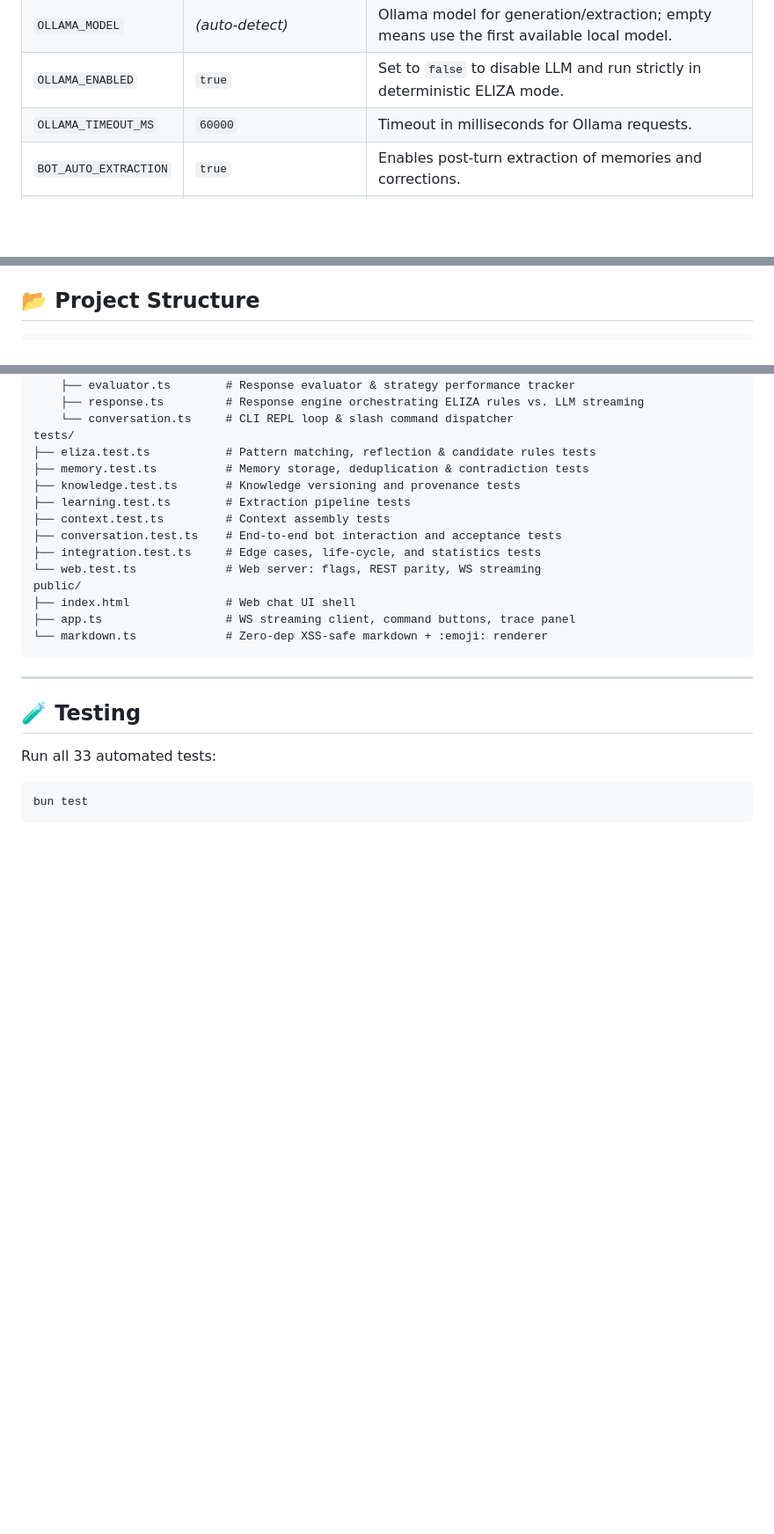
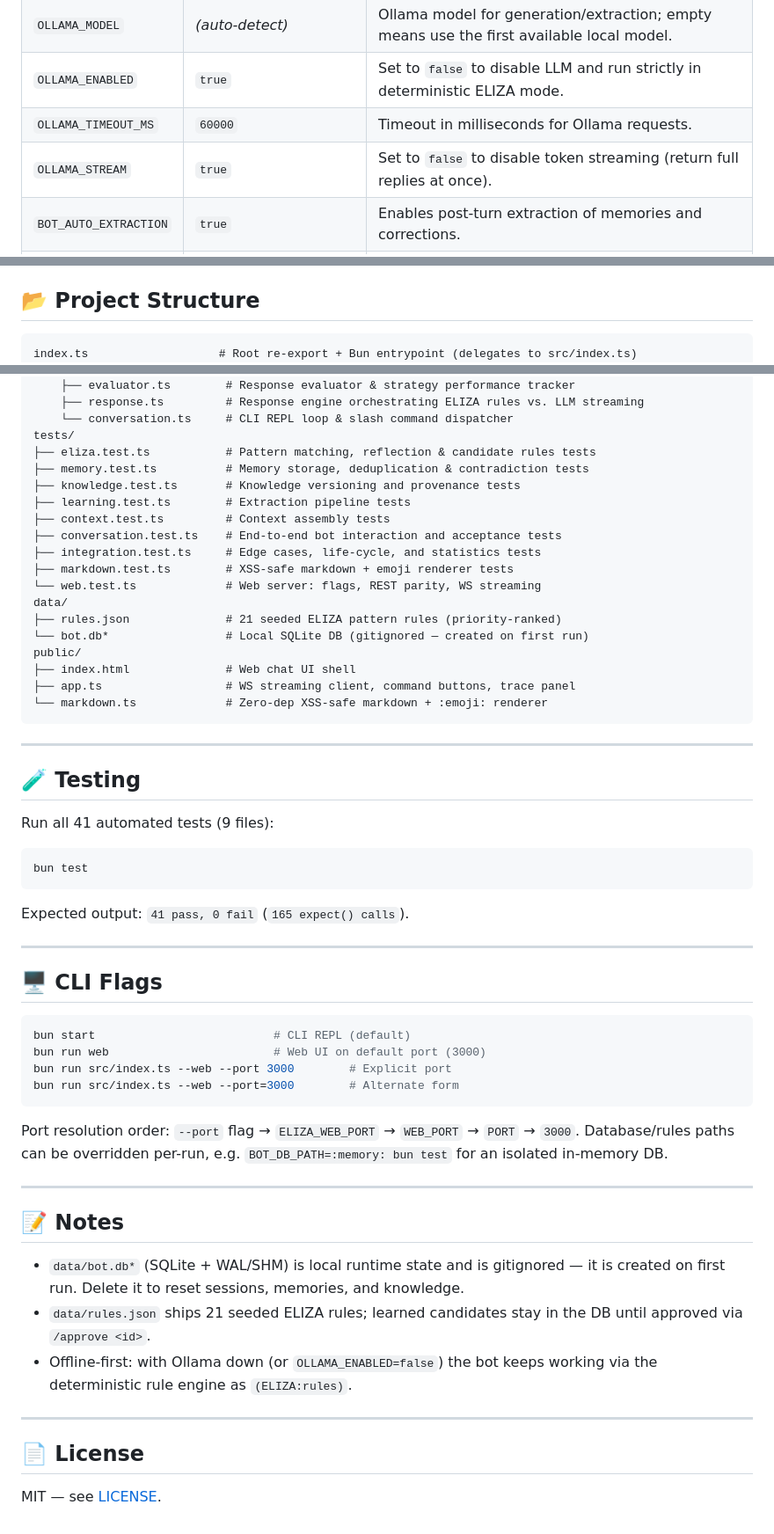
Before and after one commit to Sparky4567/eliza, a Markdown page: README.md, 3 parts joined by grey strips. Shown at 88% size. Rendered like a GitHub page; blank space fills up the shorter version.

Commit message:
Update README: fix test count, add OLLAMA_STREAM, CLI flags, project structure, notes and license

````diff
--- a/README.md
+++ b/README.md
@@ -207,6 +207,7 @@ You: /memory
 | `OLLAMA_MODEL` | _(auto-detect)_ | Ollama model for generation/extraction; empty means use the first available local model. |
 | `OLLAMA_ENABLED` | `true` | Set to `false` to disable LLM and run strictly in deterministic ELIZA mode. |
 | `OLLAMA_TIMEOUT_MS` | `60000` | Timeout in milliseconds for Ollama requests. |
+| `OLLAMA_STREAM` | `true` | Set to `false` to disable token streaming (return full replies at once). |
 | `BOT_AUTO_EXTRACTION` | `true` | Enables post-turn extraction of memories and corrections. |
 | `BOT_AUTO_EVALUATION`| `true` | Enables post-turn response evaluation and strategy scoring. |
 | `BOT_AUTO_RULES` | `true` | Enables candidate rule proposals from conversational patterns. |
@@ -238,6 +239,7 @@ composer works like the CLI.
 ## 📂 Project Structure
 
 ```text
+index.ts                   # Root re-export + Bun entrypoint (delegates to src/index.ts)
 src/
 ├── index.ts                # Application entrypoint, createBot() factory, --web/--port parsing
 ├── config.ts               # Configuration settings and environment defaults
@@ -275,7 +277,11 @@ tests/
 ├── context.test.ts         # Context assembly tests
 ├── conversation.test.ts    # End-to-end bot interaction and acceptance tests
 ├── integration.test.ts     # Edge cases, life-cycle, and statistics tests
+├── markdown.test.ts        # XSS-safe markdown + emoji renderer tests
 └── web.test.ts             # Web server: flags, REST parity, WS streaming
+data/
+├── rules.json              # 21 seeded ELIZA pattern rules (priority-ranked)
+└── bot.db*                 # Local SQLite DB (gitignored — created on first run)
 public/
 ├── index.html              # Web chat UI shell
 ├── app.ts                  # WS streaming client, command buttons, trace panel
@@ -286,7 +292,41 @@ public/
 
 ## 🧪 Testing
 
-Run all 33 automated tests:
+Run all 41 automated tests (9 files):
 ```bash
 bun test
 ```
+
+Expected output: `41 pass, 0 fail` (`165 expect() calls`).
+
+---
+
+## 🖥️ CLI Flags
+
+```bash
+bun start                          # CLI REPL (default)
+bun run web                        # Web UI on default port (3000)
+bun run src/index.ts --web --port 3000        # Explicit port
+bun run src/index.ts --web --port=3000        # Alternate form
+```
+
+Port resolution order: `--port` flag → `ELIZA_WEB_PORT` → `WEB_PORT` → `PORT` → `3000`.
+Database/rules paths can be overridden per-run, e.g. `BOT_DB_PATH=:memory: bun test`
+for an isolated in-memory DB.
+
+---
+
+## 📝 Notes
+
+- `data/bot.db*` (SQLite + WAL/SHM) is local runtime state and is gitignored —
+  it is created on first run. Delete it to reset sessions, memories, and knowledge.
+- `data/rules.json` ships 21 seeded ELIZA rules; learned candidates stay in the DB
+  until approved via `/approve <id>`.
+- Offline-first: with Ollama down (or `OLLAMA_ENABLED=false`) the bot keeps working
+  via the deterministic rule engine as `(ELIZA:rules)`.
+
+---
+
+## 📄 License
+
+MIT — see [LICENSE](./LICENSE).
````
